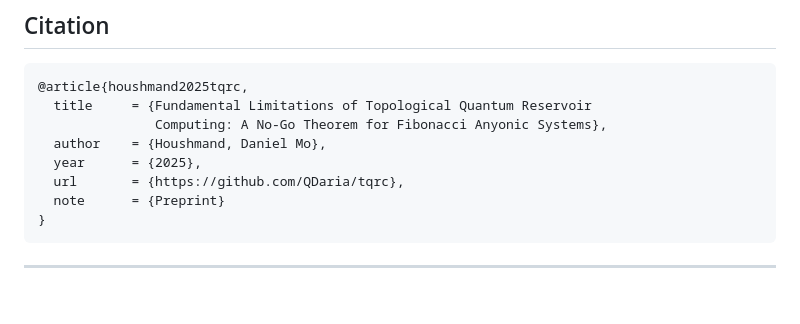
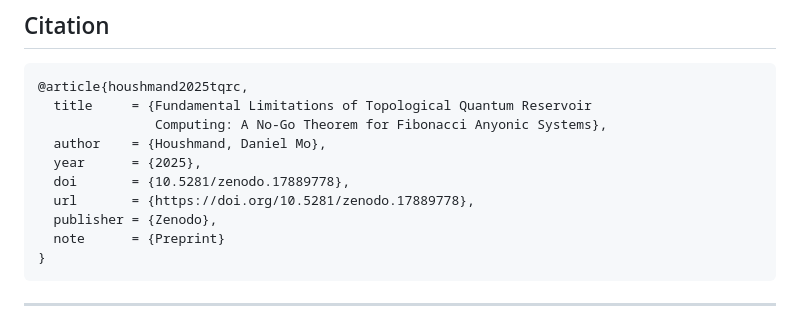
Before and after one commit to QDaria/tqrc, a Markdown page: README.md, the part around the change printed below. Drawn GitHub-style; blank space fills up the shorter version.

Commit message:
Add Zenodo DOI badge and update citation

````diff
--- a/README.md
+++ b/README.md
@@ -288,7 +289,9 @@ pdflatex tqrc_acm.tex
                Computing: A No-Go Theorem for Fibonacci Anyonic Systems},
   author    = {Houshmand, Daniel Mo},
   year      = {2025},
-  url       = {https://github.com/QDaria/tqrc},
+  doi       = {10.5281/zenodo.17889778},
+  url       = {https://doi.org/10.5281/zenodo.17889778},
+  publisher = {Zenodo},
   note      = {Preprint}
 }
 ```
````
Also changed, not shown: other parts of README.md (+1 -0 lines).
